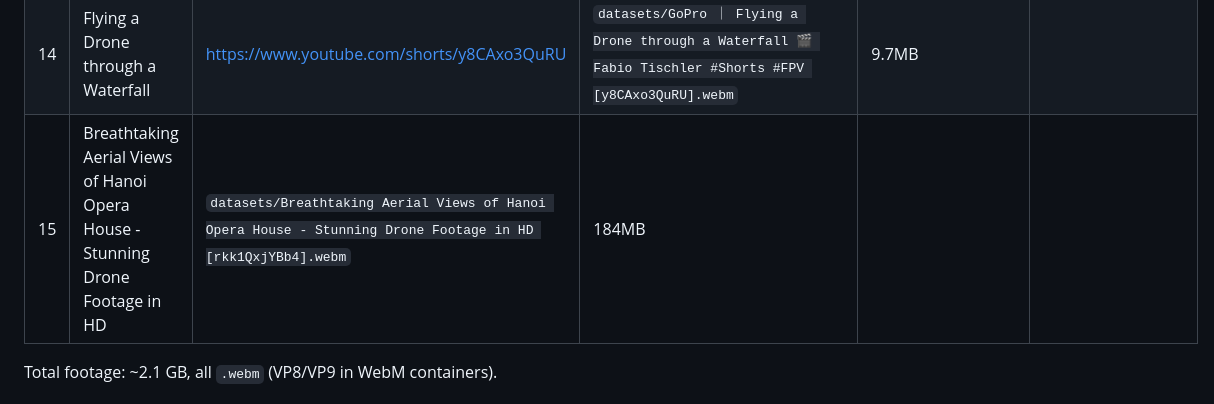
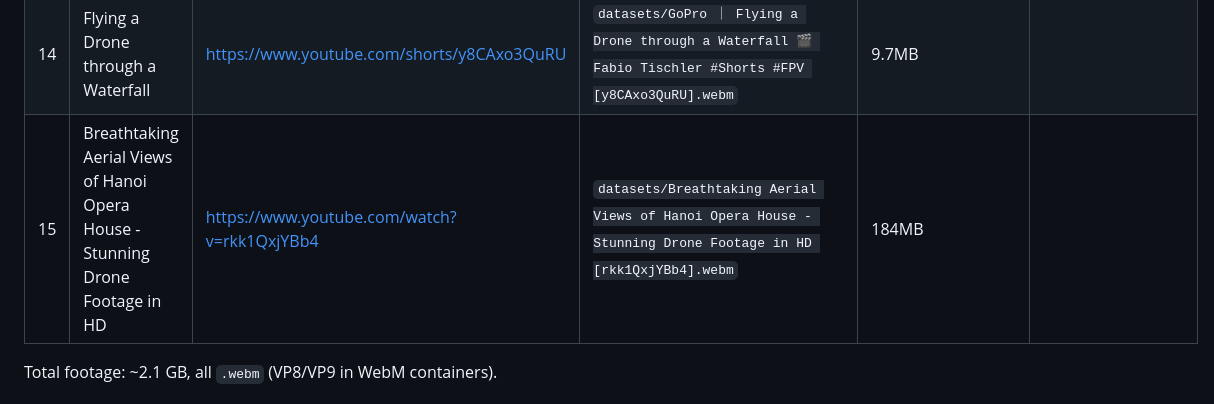
Before and after one commit to Shuvam-Banerji-Seal/SIH_2D-to-3D, a Markdown page: resources.md, the part around the change. GitHub-like rendering.

Commit message:
Added YouTube link

```diff
--- a/resources.md
+++ b/resources.md
@@ -26,7 +26,7 @@ repository stores links and local paths, not the media itself. Extracted frames
 | 12 | HAGIA SOPHIA 4K | Vibes of Istanbul | https://www.youtube.com/watch?v=mTlqTdui6Zo | `datasets/HAGIA SOPHIA 4K ｜ Vibes of Istanbul [mTlqTdui6Zo].webm` | 127MB | |
 | 13 | FPV Drone Flight through Beautiful Iceland Canyon | https://www.youtube.com/watch?v=kcfs1-ryKWE | `datasets/FPV Drone Flight through Beautiful Iceland Canyon [kcfs1-ryKWE].webm` | 110MB | |
 | 14 | Flying a Drone through a Waterfall | https://www.youtube.com/shorts/y8CAxo3QuRU | `datasets/GoPro ｜ Flying a Drone through a Waterfall 🎬 Fabio Tischler #Shorts #FPV [y8CAxo3QuRU].webm` | 9.7MB | |
-| 15 | Breathtaking Aerial Views of Hanoi Opera House - Stunning Drone Footage in HD | `datasets/Breathtaking Aerial Views of Hanoi Opera House - Stunning Drone Footage in HD [rkk1QxjYBb4].webm` | 184MB | |
+| 15 | Breathtaking Aerial Views of Hanoi Opera House - Stunning Drone Footage in HD | https://www.youtube.com/watch?v=rkk1QxjYBb4 | `datasets/Breathtaking Aerial Views of Hanoi Opera House - Stunning Drone Footage in HD [rkk1QxjYBb4].webm` | 184MB | |
 
 Total footage: ~2.1 GB, all `.webm` (VP8/VP9 in WebM containers).
 
```
